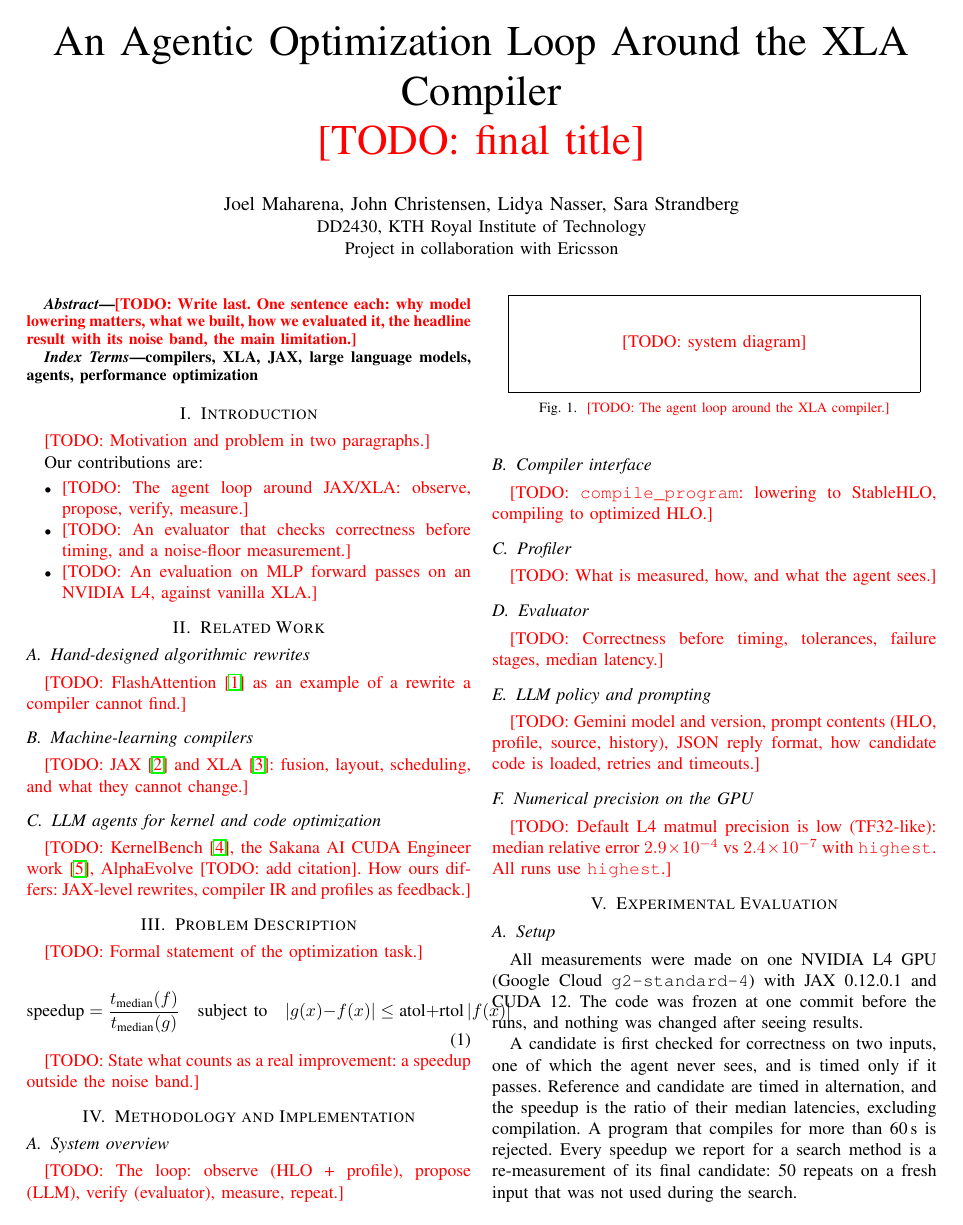
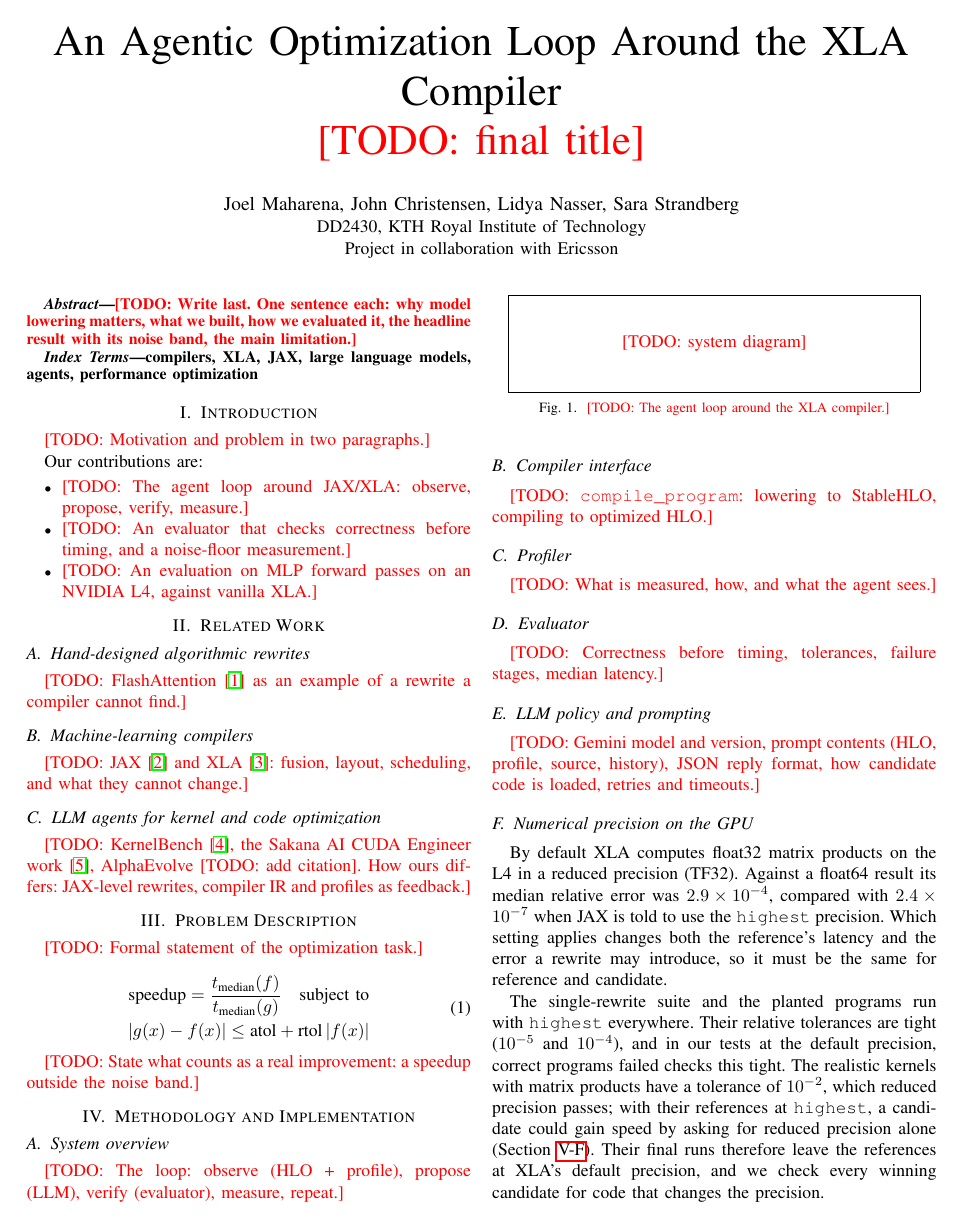
Before and after one commit to johnpeterleo/Ericsson-Agentic-AI-Compiler, a LaTeX paper (report/main.tex): page 1 of 3 before the commit and page 1 of 4 after it. Compiled offline with pdfLaTeX.

Commit message:
Fix the report's precision subsection and its first-build layout
The precision subsection said all runs use highest; the realistic kernels'
final runs use XLA's default precision. It now says which program sets use
which setting and why. Also states the softmax's 1e-4 tolerance, and splits
the speedup equation over two lines so it fits the column. The report now
compiles with no overfull boxes.

Co-Authored-By: Claude Opus 5.5 <noreply@anthropic.com>

```diff
--- a/report/main.tex
+++ b/report/main.tex
@@ -119,8 +121,22 @@ JAX-level rewrites, compiler IR and profiles as feedback.}
 JSON reply format, how candidate code is loaded, retries and timeouts.}
 
 \subsection{Numerical precision on the GPU}
-\todo{Default L4 matmul precision is low (TF32-like): median relative error
-$2.9\times10^{-4}$ vs $2.4\times10^{-7}$ with \texttt{highest}. All runs use \texttt{highest}.}
+By default XLA computes float32 matrix products on the L4 in a reduced
+precision (TF32). Against a float64 result its median relative error was
+$2.9\times10^{-4}$, compared with $2.4\times10^{-7}$ when JAX is told to use
+the \texttt{highest} precision. Which setting applies changes both the
+reference's latency and the error a rewrite may introduce, so it must be the
+same for reference and candidate.
+
+The single-rewrite suite and the planted programs run with \texttt{highest}
+everywhere. Their relative tolerances are tight ($10^{-5}$ and $10^{-4}$),
+and in our tests at the default precision, correct programs failed checks
+this tight. The realistic kernels with matrix products have a tolerance of
+$10^{-2}$, which reduced precision passes; with their
+references at \texttt{highest}, a candidate could gain speed by asking for
+reduced precision alone (Section~\ref{sec:kernels}). Their final runs
+therefore leave the references at XLA's default precision, and we check every
+winning candidate for code that changes the precision.
 
 % ---------------------------------------------------------------------------
 \section{Experimental Evaluation}
```
Also changed, not shown: report/main.tex (7 more changed lines).
